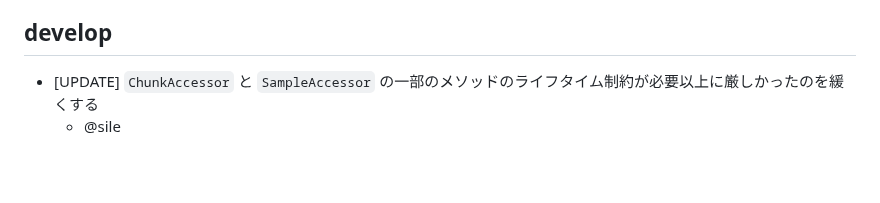
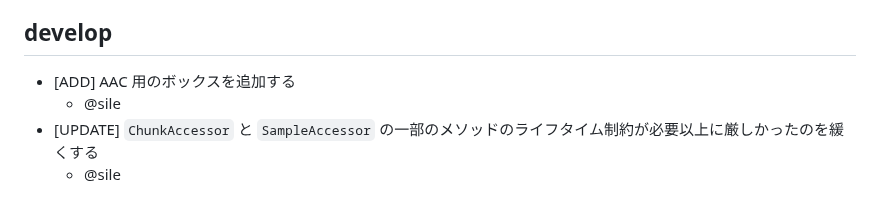
Before and after one commit to shiguredo/mp4-rust, a Markdown page: CHANGES.md, the part around the change. Drawn GitHub-style; blank space fills up the shorter version.

```diff
--- a/CHANGES.md
+++ b/CHANGES.md
@@ -11,6 +11,8 @@
 
 ## develop
 
+- [ADD] AAC 用のボックスを追加する
+  - @sile
 - [UPDATE] `ChunkAccessor` と `SampleAccessor` の一部のメソッドのライフタイム制約が必要以上に厳しかったのを緩くする
   - @sile
 
```
